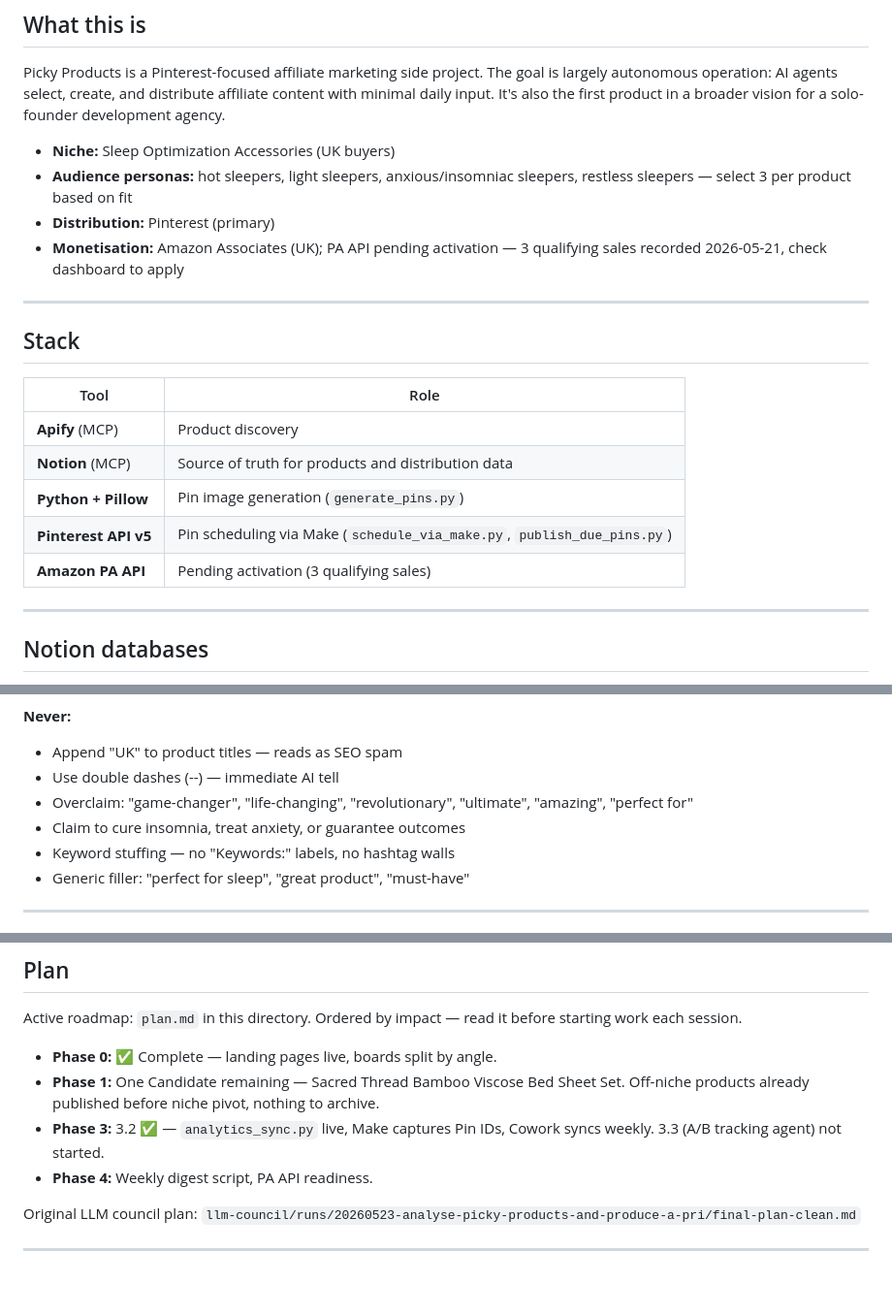
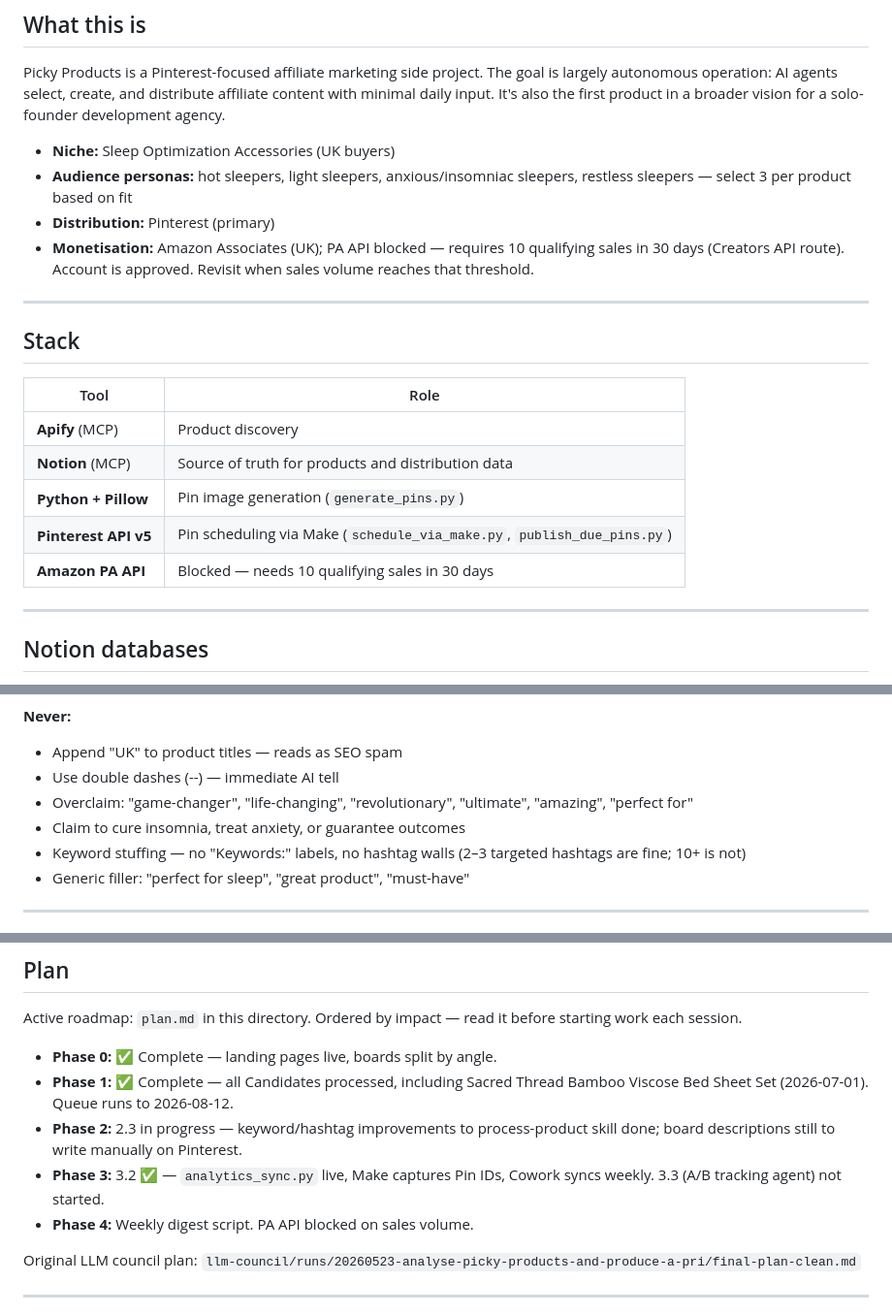
Before and after one commit to mjorquera/picky-products, a Markdown page: CLAUDE.md, 3 parts joined by grey strips. Shown at 97% size. Rendered like a GitHub page; blank space fills up the shorter version.

Commit message:
bye: update skills and CLAUDE.md from session 2026-07-01

```diff
--- a/CLAUDE.md
+++ b/CLAUDE.md
@@ -7,7 +7,7 @@ Picky Products is a Pinterest-focused affiliate marketing side project. The goal
 - **Niche:** Sleep Optimization Accessories (UK buyers)
 - **Audience personas:** hot sleepers, light sleepers, anxious/insomniac sleepers, restless sleepers — select 3 per product based on fit
 - **Distribution:** Pinterest (primary)
-- **Monetisation:** Amazon Associates (UK); PA API pending activation — 3 qualifying sales recorded 2026-05-21, check dashboard to apply
+- **Monetisation:** Amazon Associates (UK); PA API blocked — requires 10 qualifying sales in 30 days (Creators API route). Account is approved. Revisit when sales volume reaches that threshold.
 
 ---
 
@@ -19,7 +19,7 @@ Picky Products is a Pinterest-focused affiliate marketing side project. The goal
 | **Notion** (MCP) | Source of truth for products and distribution data |
 | **Python + Pillow** | Pin image generation (`generate_pins.py`) |
 | **Pinterest API v5** | Pin scheduling via Make (`schedule_via_make.py`, `publish_due_pins.py`) |
-| **Amazon PA API** | Pending activation (3 qualifying sales) |
+| **Amazon PA API** | Blocked — needs 10 qualifying sales in 30 days |
 
 ---
 
@@ -168,7 +168,7 @@ pins/
 - Use double dashes (--) — immediate AI tell
 - Overclaim: "game-changer", "life-changing", "revolutionary", "ultimate", "amazing", "perfect for"
 - Claim to cure insomnia, treat anxiety, or guarantee outcomes
-- Keyword stuffing — no "Keywords:" labels, no hashtag walls
+- Keyword stuffing — no "Keywords:" labels, no hashtag walls (2–3 targeted hashtags are fine; 10+ is not)
 - Generic filler: "perfect for sleep", "great product", "must-have"
 
 ---
@@ -191,9 +191,10 @@ Weekly performance reports live in `analytics/`. One file per week, named `YYYY-
 Active roadmap: `plan.md` in this directory. Ordered by impact — read it before starting work each session.
 
 - **Phase 0:** ✅ Complete — landing pages live, boards split by angle.
-- **Phase 1:** One Candidate remaining — Sacred Thread Bamboo Viscose Bed Sheet Set. Off-niche products already published before niche pivot, nothing to archive.
+- **Phase 1:** ✅ Complete — all Candidates processed, including Sacred Thread Bamboo Viscose Bed Sheet Set (2026-07-01). Queue runs to 2026-08-12.
+- **Phase 2:** 2.3 in progress — keyword/hashtag improvements to process-product skill done; board descriptions still to write manually on Pinterest.
 - **Phase 3:** 3.2 ✅ — `analytics_sync.py` live, Make captures Pin IDs, Cowork syncs weekly. 3.3 (A/B tracking agent) not started.
-- **Phase 4:** Weekly digest script, PA API readiness.
+- **Phase 4:** Weekly digest script. PA API blocked on sales volume.
 
 Original LLM council plan: `llm-council/runs/20260523-analyse-picky-products-and-produce-a-pri/final-plan-clean.md`
 
```
Also changed, not shown: 2 other files.
